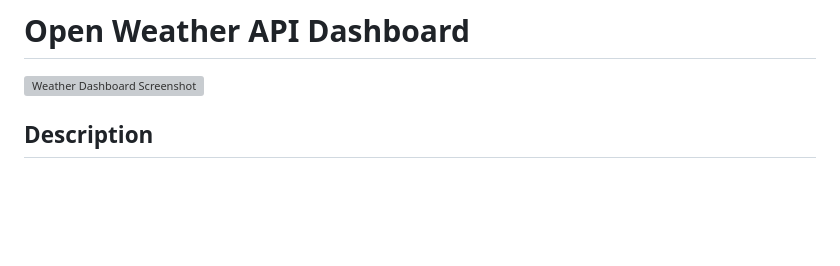
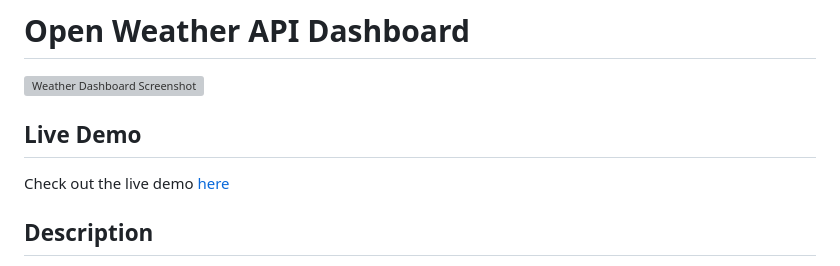
Before and after one commit to bkness/Open-Weather-API, a Markdown page: README.md, the part around the change. Drawn GitHub-style; blank space fills up the shorter version; grey boxes are pictures that could not be loaded.

Commit message:
Updated live demo section to readme

```diff
--- a/README.md
+++ b/README.md
@@ -1,6 +1,9 @@
 # Open Weather API Dashboard
 
 ![Weather Dashboard Screenshot](/assets/weather.png)
+
+## Live Demo
+Check out the live demo [here](https://bkness.github.io/open-weather-api/)
 
 ## Description
 
```
